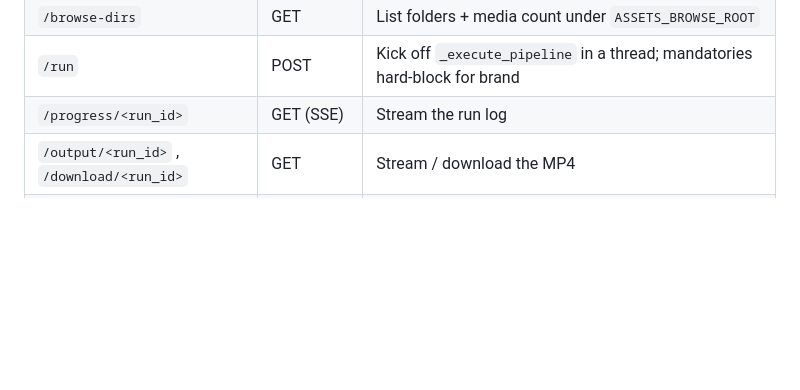
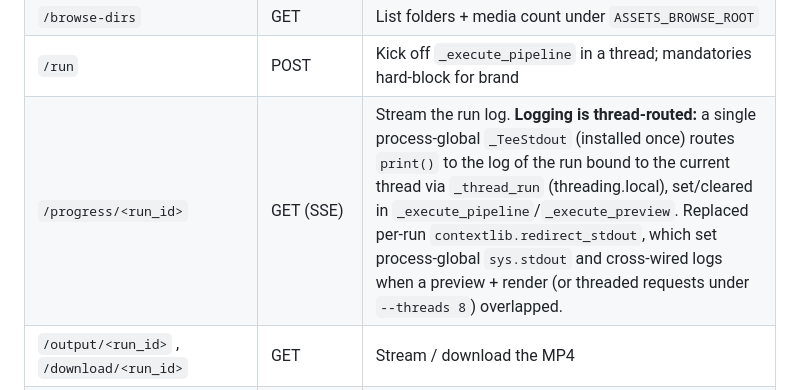
Before and after one commit to amitm7/HOBAILabs, a Markdown page: docs/LLD.md, the part around the change. Drawn GitHub-style; blank space fills up the shorter version.

Commit message:
Docs: note thread-routed logging in LLD (/progress SSE)
Records the _TeeStdout / _thread_run mechanism that replaced per-run
contextlib.redirect_stdout (which cross-wired logs across overlapping runs).

Co-Authored-By: Claude Opus 4.8 <noreply@anthropic.com>

```diff
--- a/docs/LLD.md
+++ b/docs/LLD.md
@@ -644,7 +644,7 @@ sticky action bar (`#preview-btn`, `#run-btn`, `#cost-chip`), preview panel (pho
 | `/extract-brief` | POST | `brand.extract_brief()` — parse-only, verbatim field extraction |
 | `/browse-dirs` | GET | List folders + media count under `ASSETS_BROWSE_ROOT` |
 | `/run` | POST | Kick off `_execute_pipeline` in a thread; mandatories hard-block for brand |
-| `/progress/<run_id>` | GET (SSE) | Stream the run log |
+| `/progress/<run_id>` | GET (SSE) | Stream the run log. **Logging is thread-routed:** a single process-global `_TeeStdout` (installed once) routes `print()` to the log of the run bound to the current thread via `_thread_run` (threading.local), set/cleared in `_execute_pipeline`/`_execute_preview`. Replaced per-run `contextlib.redirect_stdout`, which set process-global `sys.stdout` and cross-wired logs when a preview + render (or threaded requests under `--threads 8`) overlapped. |
 | `/output/<run_id>` , `/download/<run_id>` | GET | Stream / download the MP4 |
 | `/clip/<run_id>/<frame_id>` | GET | Serve ONE finished clip for progressive reveal during a render |
 | `/redo-still` | POST | Regenerate the still for ONE frame synchronously (per-frame redo); cache-aware, `force_regen_ids` busts that frame's cached still |
```
